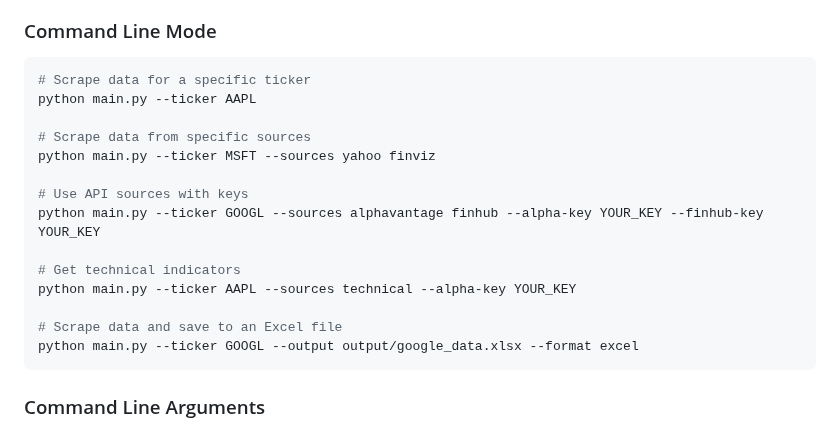
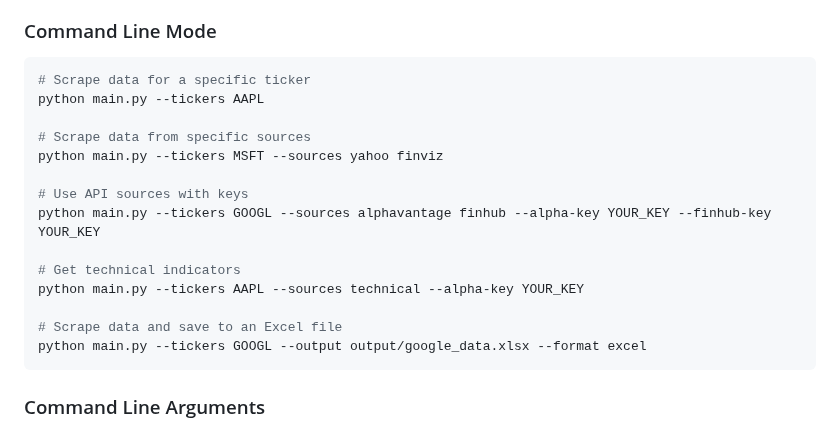
Before and after one commit to JunHao95/FinanceWebScrapper, a Markdown page: README.md, the part around the change. GitHub-like rendering.

Commit message:
update readme instructions

````diff
--- a/README.md
+++ b/README.md
@@ -83,19 +83,19 @@ Available logging levels:
 
 ```bash
 # Scrape data for a specific ticker
-python main.py --ticker AAPL
+python main.py --tickers AAPL
 
 # Scrape data from specific sources
-python main.py --ticker MSFT --sources yahoo finviz
+python main.py --tickers MSFT --sources yahoo finviz
 
 # Use API sources with keys
-python main.py --ticker GOOGL --sources alphavantage finhub --alpha-key YOUR_KEY --finhub-key YOUR_KEY
+python main.py --tickers GOOGL --sources alphavantage finhub --alpha-key YOUR_KEY --finhub-key YOUR_KEY
 
 # Get technical indicators
-python main.py --ticker AAPL --sources technical --alpha-key YOUR_KEY
+python main.py --tickers AAPL --sources technical --alpha-key YOUR_KEY
 
 # Scrape data and save to an Excel file
-python main.py --ticker GOOGL --output output/google_data.xlsx --format excel
+python main.py --tickers GOOGL --output output/google_data.xlsx --format excel
 ```
 
 ### Command Line Arguments
````
